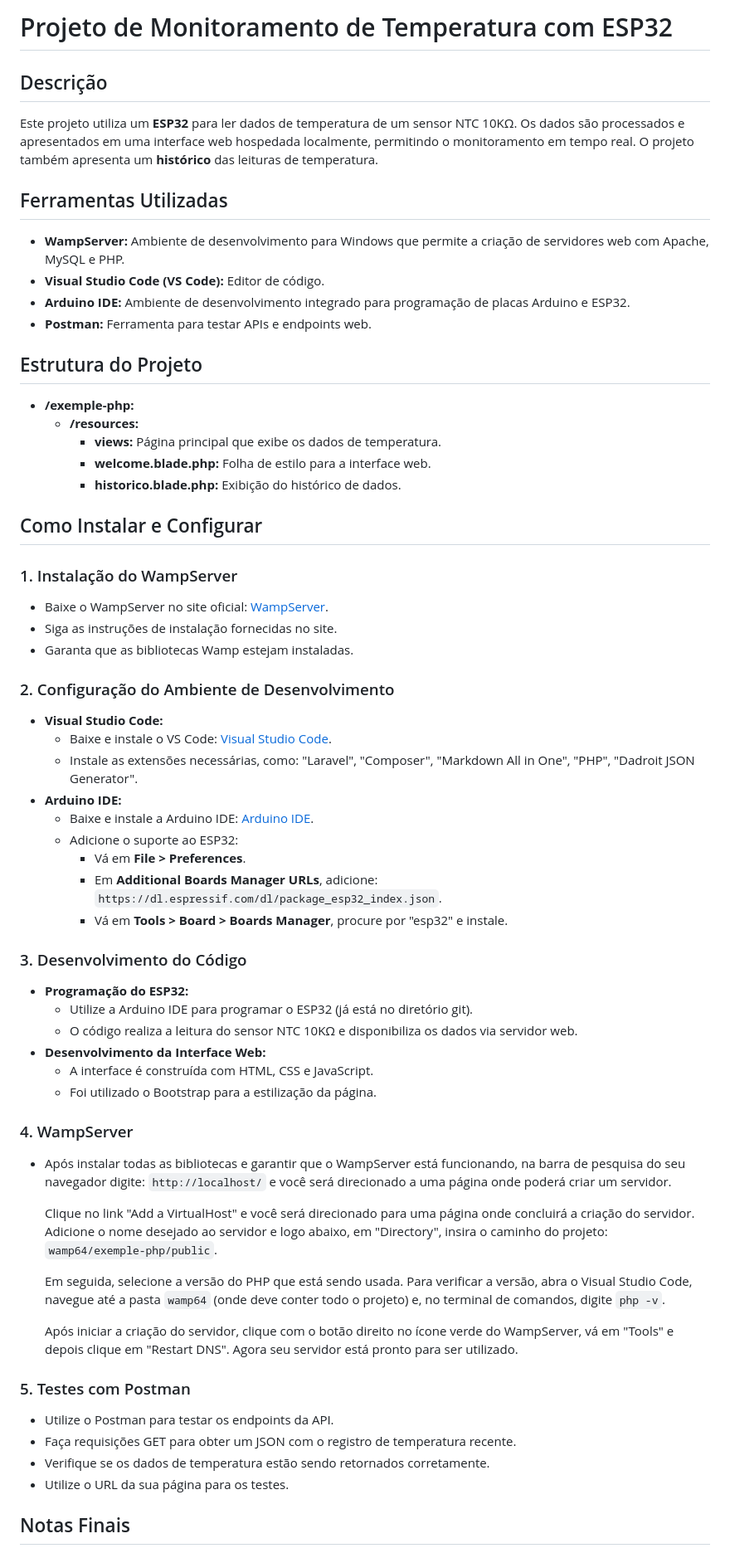
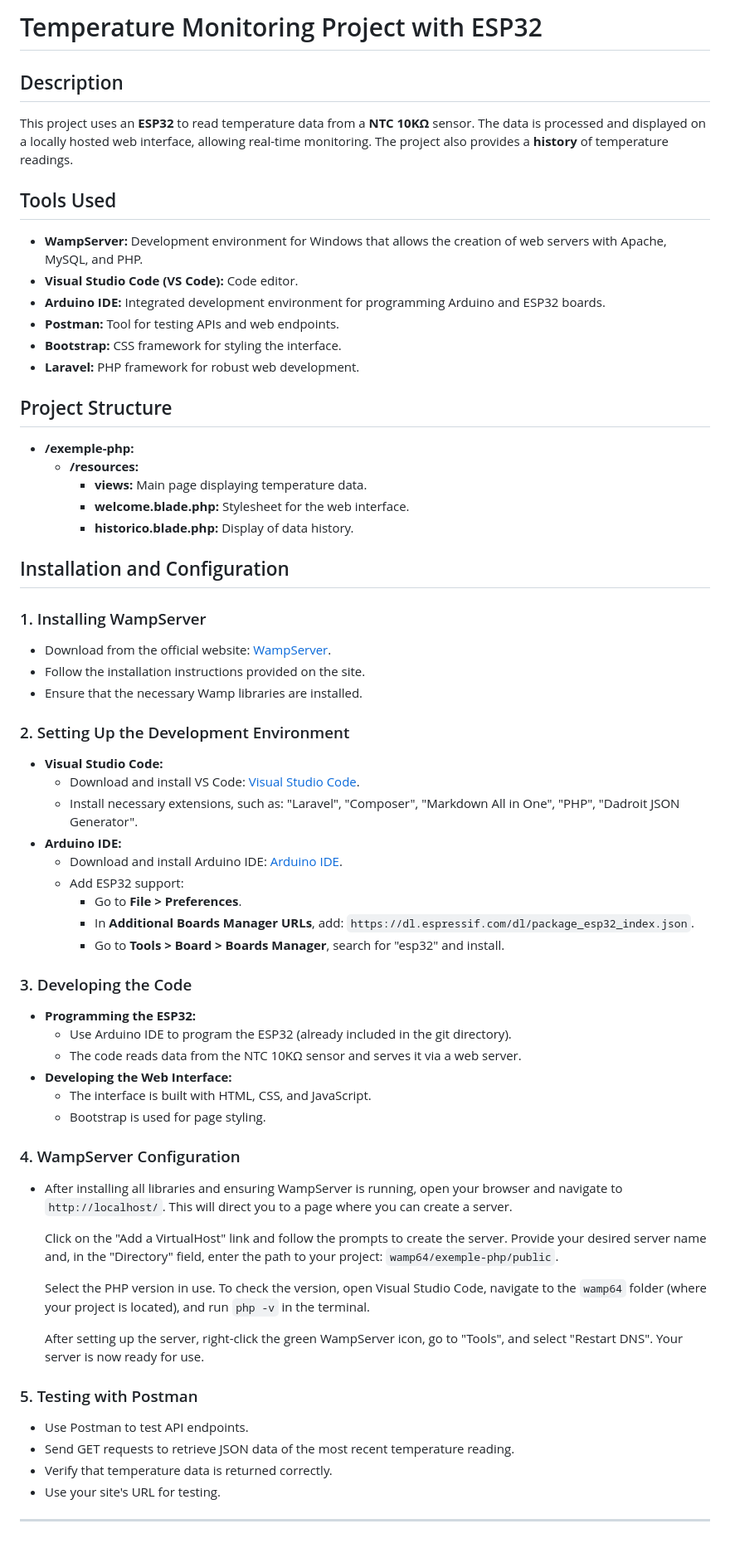
Before and after one commit to DaviDuarte7/projeto_temp, a Markdown page: README.md, the part around the change printed below. Shown: that part at 83% size. GitHub-like rendering.

```diff
--- a/README.md
+++ b/README.md
@@ -1,69 +1,71 @@
-# Projeto de Monitoramento de Temperatura com ESP32
+# Temperature Monitoring Project with ESP32
 
-## Descrição
+## Description
 
-Este projeto utiliza um **ESP32** para ler dados de temperatura de um sensor NTC 10KΩ. Os dados são processados e apresentados em uma interface web hospedada localmente, permitindo o monitoramento em tempo real. O projeto também apresenta um **histórico** das leituras de temperatura.
+This project uses an **ESP32** to read temperature data from a **NTC 10KΩ** sensor. The data is processed and displayed on a locally hosted web interface, allowing real-time monitoring. The project also provides a **history** of temperature readings.
 
-## Ferramentas Utilizadas
+## Tools Used
 
-- **WampServer:** Ambiente de desenvolvimento para Windows que permite a criação de servidores web com Apache, MySQL e PHP.
-- **Visual Studio Code (VS Code):** Editor de código.
-- **Arduino IDE:** Ambiente de desenvolvimento integrado para programação de placas Arduino e ESP32.
-- **Postman:** Ferramenta para testar APIs e endpoints web.
+- **WampServer:** Development environment for Windows that allows the creation of web servers with Apache, MySQL, and PHP.
+- **Visual Studio Code (VS Code):** Code editor.
+- **Arduino IDE:** Integrated development environment for programming Arduino and ESP32 boards.
+- **Postman:** Tool for testing APIs and web endpoints.
+- **Bootstrap:** CSS framework for styling the interface.
+- **Laravel:** PHP framework for robust web development.
 
-## Estrutura do Projeto
+## Project Structure
 
 - **/exemple-php:**
   - **/resources:**
-    - **views:** Página principal que exibe os dados de temperatura.
-    - **welcome.blade.php:** Folha de estilo para a interface web.
-    - **historico.blade.php:** Exibição do histórico de dados.
+    - **views:** Main page displaying temperature data.
+    - **welcome.blade.php:** Stylesheet for the web interface.
+    - **historico.blade.php:** Display of data history.
 
-## Como Instalar e Configurar
+## Installation and Configuration
 
-### 1. Instalação do WampServer
+### 1. Installing WampServer
 
-- Baixe o WampServer no site oficial: [WampServer](https://www.wampserver.com/).
-- Siga as instruções de instalação fornecidas no site.
-- Garanta que as bibliotecas Wamp estejam instaladas.
+- Download from the official website: [WampServer](https://www.wampserver.com/).
+- Follow the installation instructions provided on the site.
+- Ensure that the necessary Wamp libraries are installed.
 
-### 2. Configuração do Ambiente de Desenvolvimento
+### 2. Setting Up the Development Environment
 
 - **Visual Studio Code:**
-  - Baixe e instale o VS Code: [Visual Studio Code](https://code.visualstudio.com/).
-  - Instale as extensões necessárias, como: "Laravel", "Composer", "Markdown All in One", "PHP", "Dadroit JSON Generator".
+  - Download and install VS Code: [Visual Studio Code](https://code.visualstudio.com/).
+  - Install necessary extensions, such as: "Laravel", "Composer", "Markdown All in One", "PHP", "Dadroit JSON Generator".
 - **Arduino IDE:**
-  - Baixe e instale a Arduino IDE: [Arduino IDE](https://www.arduino.cc/en/software).
-  - Adicione o suporte ao ESP32:
-    - Vá em **File > Preferences**.
-    - Em **Additional Boards Manager URLs**, adicione: `https://dl.espressif.com/dl/package_esp32_index.json`.
-    - Vá em **Tools > Board > Boards Manager**, procure por "esp32" e instale.
+  - Download and install Arduino IDE: [Arduino IDE](https://www.arduino.cc/en/software).
+  - Add ESP32 support:
+    - Go to **File > Preferences**.
+    - In **Additional Boards Manager URLs**, add: `https://dl.espressif.com/dl/package_esp32_index.json`.
+    - Go to **Tools > Board > Boards Manager**, search for "esp32" and install.
 
-### 3. Desenvolvimento do Código
+### 3. Developing the Code
 
-- **Programação do ESP32:**
-  - Utilize a Arduino IDE para programar o ESP32 (já está no diretório git).
-  - O código realiza a leitura do sensor NTC 10KΩ e disponibiliza os dados via servidor web.
-- **Desenvolvimento da Interface Web:**
-  - A interface é construída com HTML, CSS e JavaScript.
-  - Foi utilizado o Bootstrap para a estilização da página.
+- **Programming the ESP32:**
+  - Use Arduino IDE to program the ESP32 (already included in the git directory).
+  - The code reads data from the NTC 10KΩ sensor and serves it via a web server.
+- **Developing the Web Interface:**
+  - The interface is built with HTML, CSS, and JavaScript.
+  - Bootstrap is used for page styling.
 
-### 4. WampServer
+### 4. WampServer Configuration
 
-- Após instalar todas as bibliotecas e garantir que o WampServer está funcionando, na barra de pesquisa do seu navegador digite: `http://localhost/` e você será direcionado a uma página onde poderá criar um servidor.
+- After installing all libraries and ensuring WampServer is running, open your browser and navigate to `http://localhost/`. This will direct you to a page where you can create a server.
 
-  Clique no link "Add a VirtualHost" e você será direcionado para uma página onde concluirá a criação do servidor. Adicione o nome desejado ao servidor e logo abaixo, em "Directory", insira o caminho do projeto: `wamp64/exemple-php/public`.
+  Click on the "Add a VirtualHost" link and follow the prompts to create the server. Provide your desired server name and, in the "Directory" field, enter the path to your project: `wamp64/exemple-php/public`.
 
-  Em seguida, selecione a versão do PHP que está sendo usada. Para verificar a versão, abra o Visual Studio Code, navegue até a pasta `wamp64` (onde deve conter todo o projeto) e, no terminal de comandos, digite `php -v`.
+  Select the PHP version in use. To check the version, open Visual Studio Code, navigate to the `wamp64` folder (where your project is located), and run `php -v` in the terminal.
 
-  Após iniciar a criação do servidor, clique com o botão direito no ícone verde do WampServer, vá em "Tools" e depois clique em "Restart DNS". Agora seu servidor está pronto para ser utilizado.
+  After setting up the server, right-click the green WampServer icon, go to "Tools", and select "Restart DNS". Your server is now ready for use.
 
-### 5. Testes com Postman
+### 5. Testing with Postman
 
-- Utilize o Postman para testar os endpoints da API.
-- Faça requisições GET para obter um JSON com o registro de temperatura recente.
-- Verifique se os dados de temperatura estão sendo retornados corretamente.
-- Utilize o URL da sua página para os testes.
+- Use Postman to test API endpoints.
+- Send GET requests to retrieve JSON data of the most recent temperature reading.
+- Verify that temperature data is returned correctly.
+- Use your site's URL for testing.
 
-## Notas Finais
+---
 
```
Also changed, not shown: other parts of README.md (+5 -3 lines).
